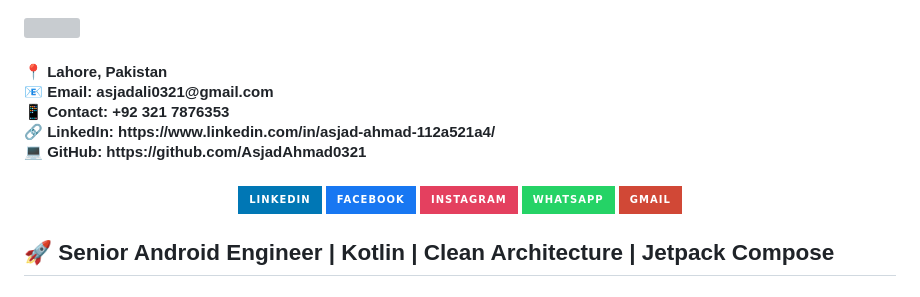
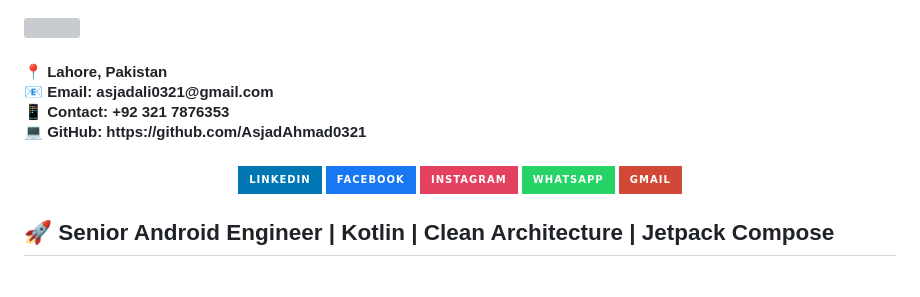
Before and after one commit to AsjadAhmad0321/AsjadAhmad0321.github.io, a Markdown page: README.md, the part around one of its changes. Rendered like a GitHub page; badges without logos; grey boxes are pictures that could not be loaded.

Commit message:
Update contact information in README
Updated the contact information in the README file, removing the LinkedIn link and adding a Facebook link.

```diff
--- a/README.md
+++ b/README.md
@@ -10,7 +10,7 @@
 
 ###
 
-<h4 align="left">📍 Lahore, Pakistan<br>📧 Email: asjadali0321@gmail.com<br>📱 Contact: +92 321 7876353<br>🔗 LinkedIn: https://www.linkedin.com/in/asjad-ahmad-112a521a4/<br>💻 GitHub: https://github.com/AsjadAhmad0321</h4>
+<h4 align="left">📍 Lahore, Pakistan<br>📧 Email: asjadali0321@gmail.com<br>📱 Contact: +92 321 7876353<br>💻 GitHub: https://github.com/AsjadAhmad0321</h4>
 
 ###
 
```
Also changed, not shown: other parts of README.md (+1 -1 lines).
